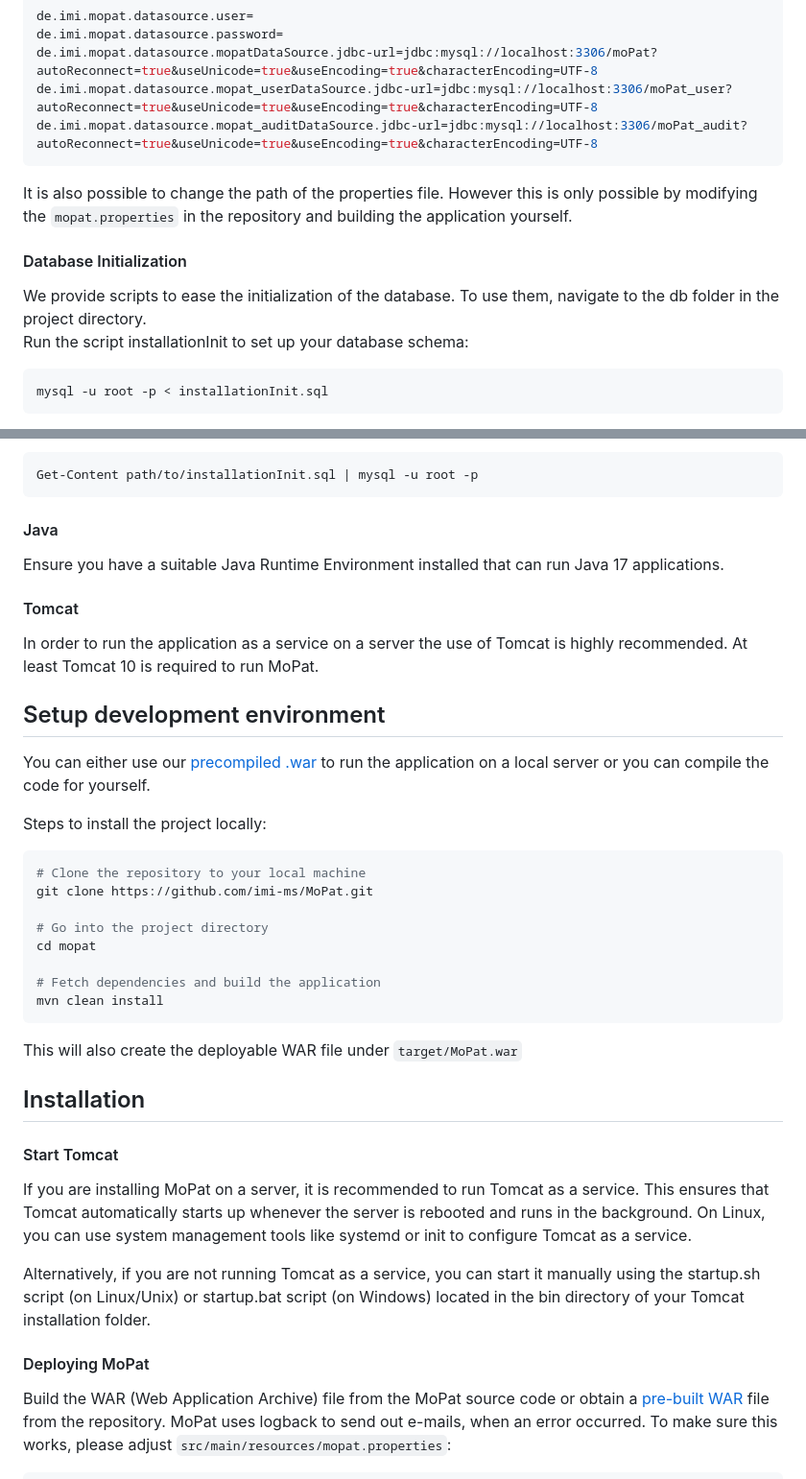
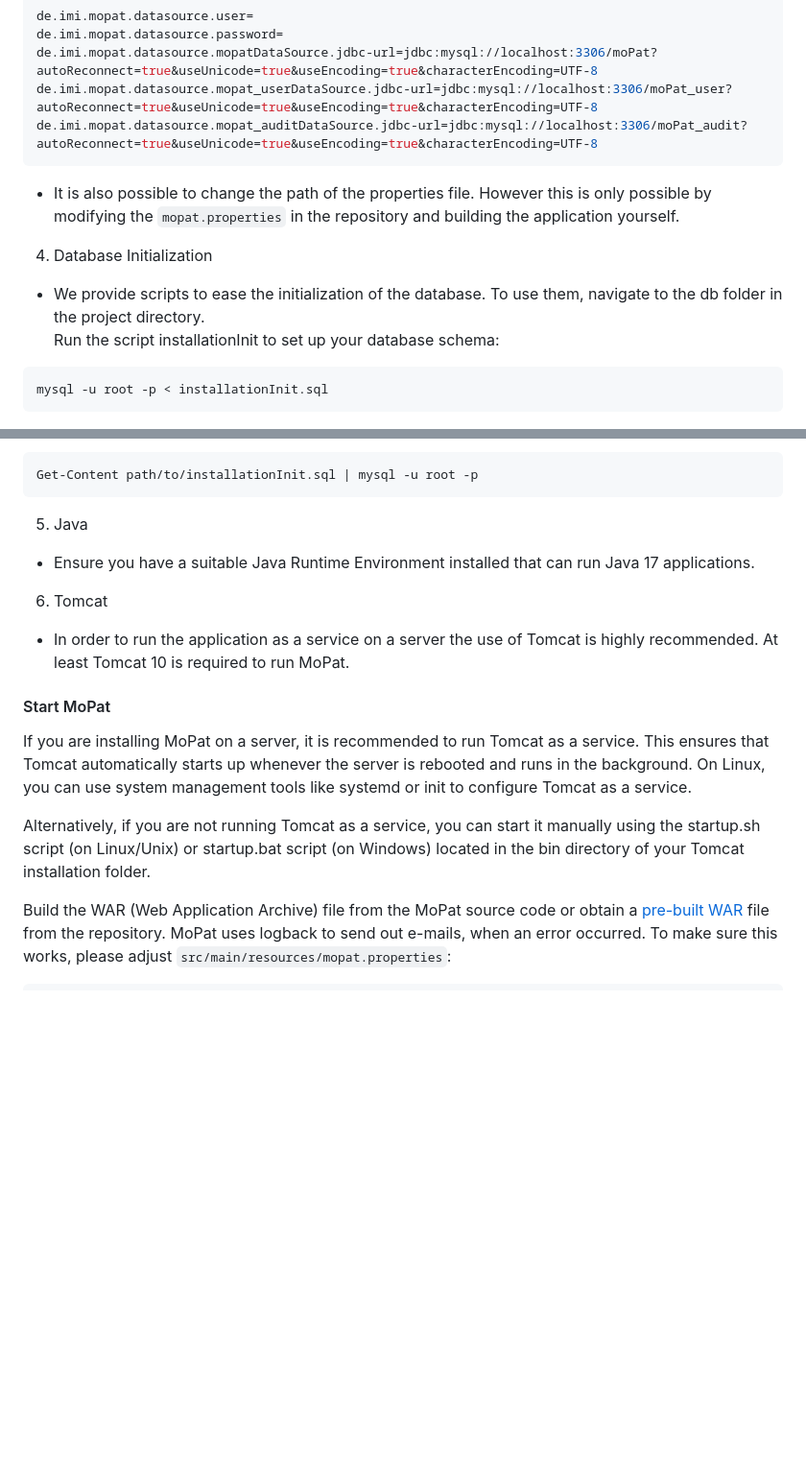
Before and after one commit to imi-ms/MoPat, a Markdown page: README.md, 2 parts joined by grey strips. Shown: that part at 96% size. GitHub-like rendering; blank space fills up the shorter version.

````diff
--- a/README.md
+++ b/README.md
@@ -34,10 +85,9 @@ de.imi.mopat.datasource.mopatDataSource.jdbc-url=jdbc:mysql://localhost:3306/moP
 de.imi.mopat.datasource.mopat_userDataSource.jdbc-url=jdbc:mysql://localhost:3306/moPat_user?autoReconnect=true&useUnicode=true&useEncoding=true&characterEncoding=UTF-8
 de.imi.mopat.datasource.mopat_auditDataSource.jdbc-url=jdbc:mysql://localhost:3306/moPat_audit?autoReconnect=true&useUnicode=true&useEncoding=true&characterEncoding=UTF-8
 ```
-It is also possible to change the path of the properties file. However this is only possible by modifying the `mopat.properties` in the repository and building the application yourself.
-
-#### Database Initialization
-We provide scripts to ease the initialization of the database. To use them, navigate to the db folder in the project directory.<br/>
+- It is also possible to change the path of the properties file. However this is only possible by modifying the `mopat.properties` in the repository and building the application yourself.
+4. Database Initialization
+- We provide scripts to ease the initialization of the database. To use them, navigate to the db folder in the project directory.<br/>
 Run the script installationInit to set up your database schema:
 ```bash
 mysql -u root -p < installationInit.sql
@@ -53,38 +103,19 @@ Since `<` is a reserverd symbol for powershell, if you want to run the scripts o
 Get-Content path/to/installationInit.sql | mysql -u root -p
 ```
 
-#### Java
-Ensure you have a suitable Java Runtime Environment installed that can run Java 17 applications.
+5. Java
+- Ensure you have a suitable Java Runtime Environment installed that can run Java 17 applications.
 
-#### Tomcat
-In order to run the application as a service on a server the use of Tomcat is highly recommended. At least Tomcat 10 is required to run MoPat.
+6. Tomcat
+- In order to run the application as a service on a server the use of Tomcat is highly recommended. At least Tomcat 10 is required to run MoPat.
 
 
-## Setup development environment
-You can either use our [precompiled .war](https://github.com/imi-ms/MoPat/releases) to run the application on a local server or you can compile the code for yourself.
-
-Steps to install the project locally:
-
-```bash
-# Clone the repository to your local machine
-git clone https://github.com/imi-ms/MoPat.git
-
-# Go into the project directory
-cd mopat
-
-# Fetch dependencies and build the application
-mvn clean install
-```
-This will also create the deployable WAR file under `target/MoPat.war`
-
-## Installation
-#### Start Tomcat
+#### Start MoPat
 If you are installing MoPat on a server, it is recommended to run Tomcat as a service. This ensures that Tomcat automatically starts up whenever the server is rebooted and runs in the background.
 On Linux, you can use system management tools like systemd or init to configure Tomcat as a service.
 
 Alternatively, if you are not running Tomcat as a service, you can start it manually using the startup.sh script (on Linux/Unix) or startup.bat script (on Windows) located in the bin directory of your Tomcat installation folder.
 
-#### Deploying MoPat
 Build the WAR (Web Application Archive) file from the MoPat source code or obtain a [pre-built WAR](https://github.com/imi-ms/MoPat/releases) file from the repository.
 MoPat uses logback to send out e-mails, when an error occurred. To make sure this works, please adjust `src/main/resources/mopat.properties`:
 ```conf
````
Also changed, not shown: other parts of README.md (+58 -7 lines).
